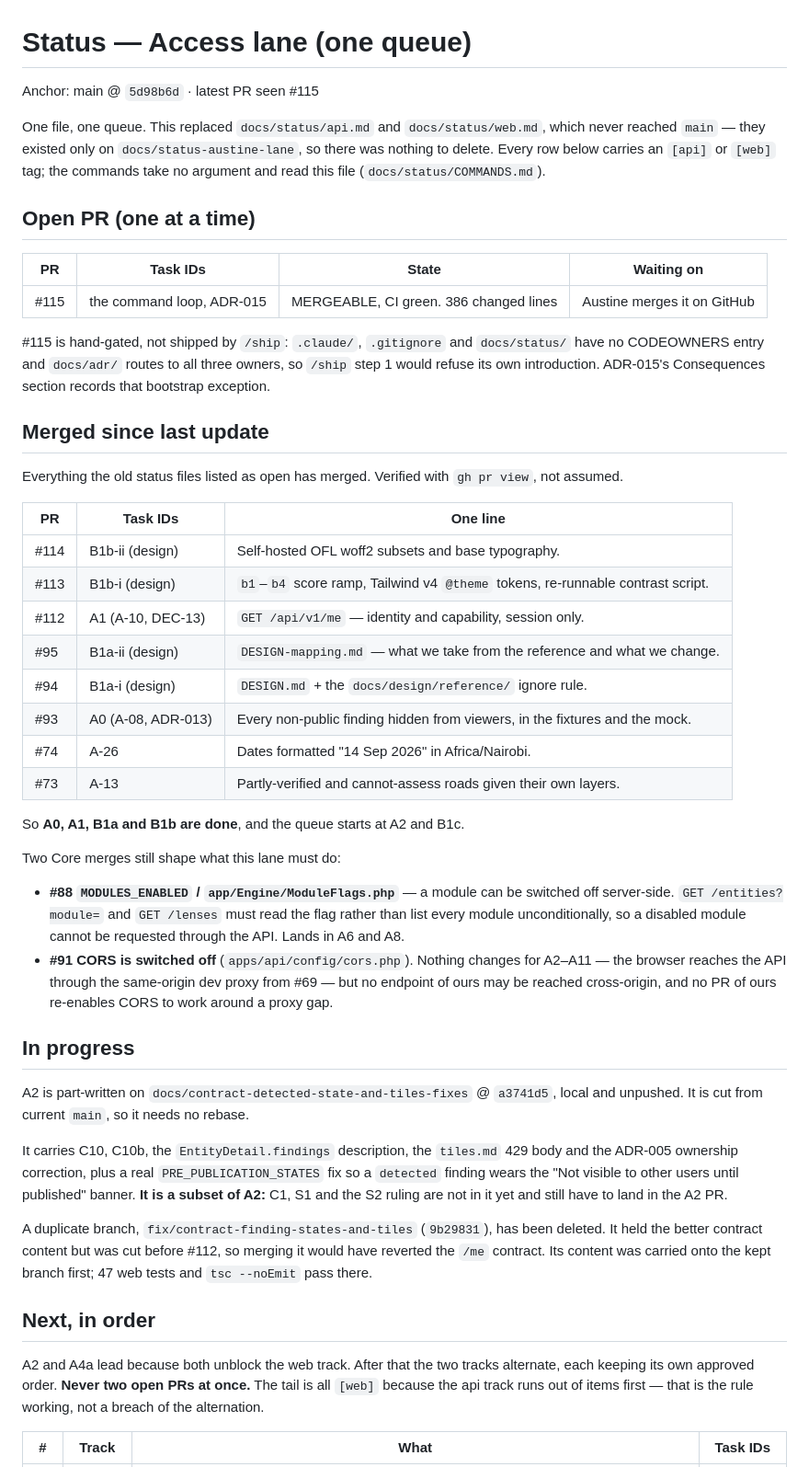
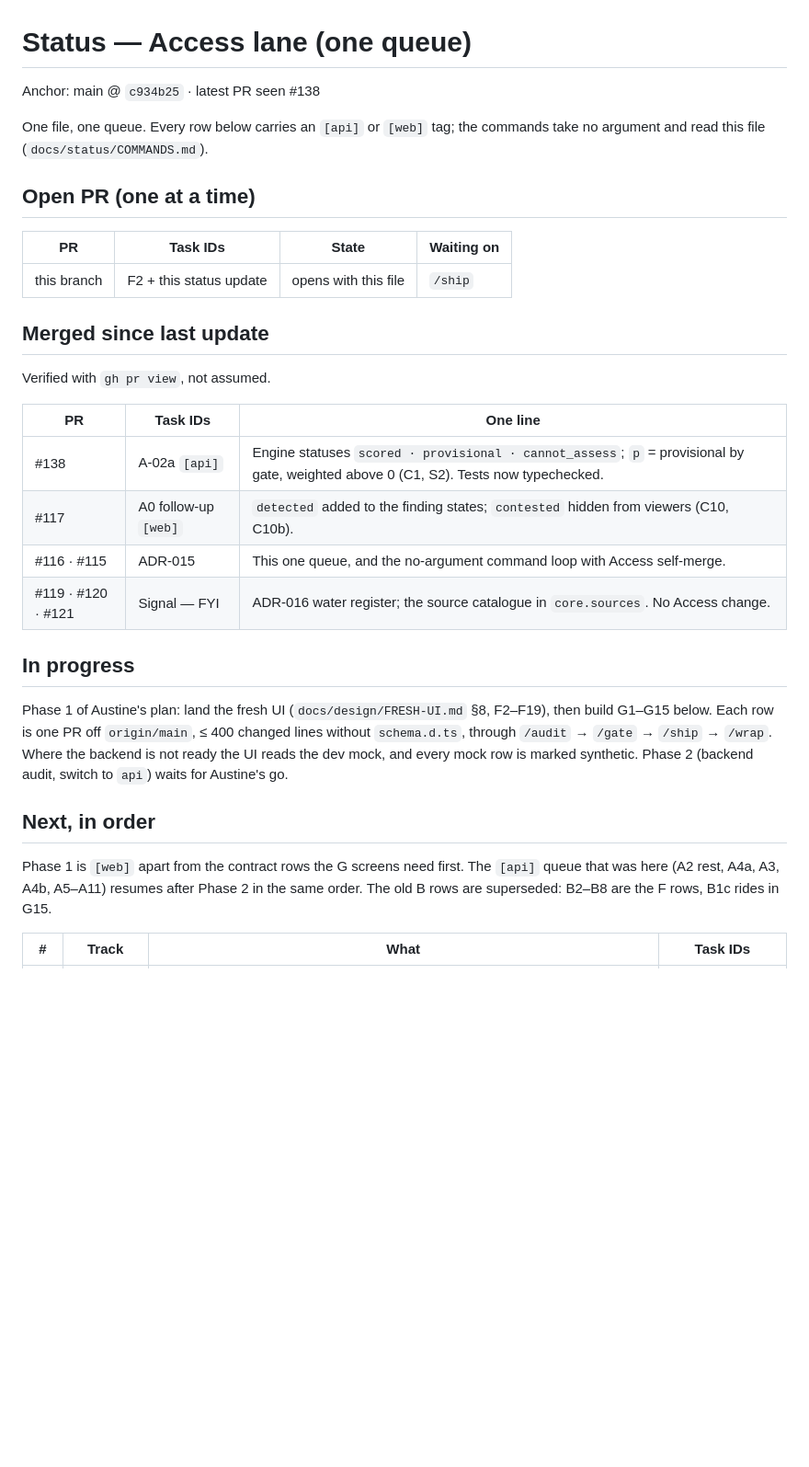
Before and after one commit to Navuuna-W/navuuna, a Markdown page: docs/status/access.md, the part around one of its changes. Shown at 92% size. Rendered like a GitHub page; blank space fills up the shorter version.

```diff
--- a/docs/status/access.md
+++ b/docs/status/access.md
@@ -1,69 +1,40 @@
 # Status — Access lane (one queue)
 
-Anchor: main @ `5d98b6d` · latest PR seen #115
+Anchor: main @ `c934b25` · latest PR seen #138
 
-One file, one queue. This replaced `docs/status/api.md` and `docs/status/web.md`, which never
-reached `main` — they existed only on `docs/status-austine-lane`, so there was nothing to delete.
-Every row below carries an `[api]` or `[web]` tag; the commands take no argument and read this file
-(`docs/status/COMMANDS.md`).
+One file, one queue. Every row below carries an `[api]` or `[web]` tag; the commands take no
+argument and read this file (`docs/status/COMMANDS.md`).
 
 ## Open PR (one at a time)
 
 | PR | Task IDs | State | Waiting on |
 |---|---|---|---|
-| #115 | the command loop, ADR-015 | MERGEABLE, CI green. 386 changed lines | Austine merges it on GitHub |
-
-#115 is hand-gated, not shipped by `/ship`: `.claude/`, `.gitignore` and `docs/status/` have no
-CODEOWNERS entry and `docs/adr/` routes to all three owners, so `/ship` step 1 would refuse its own
-introduction. ADR-015's Consequences section records that bootstrap exception.
+| this branch | F2 + this status update | opens with this file | `/ship` |
 
 ## Merged since last update
 
-Everything the old status files listed as open has merged. Verified with `gh pr view`, not assumed.
+Verified with `gh pr view`, not assumed.
 
 | PR | Task IDs | One line |
 |---|---|---|
-| #114 | B1b-ii (design) | Self-hosted OFL woff2 subsets and base typography. |
-| #113 | B1b-i (design) | `b1`–`b4` score ramp, Tailwind v4 `@theme` tokens, re-runnable contrast script. |
-| #112 | A1 (A-10, DEC-13) | `GET /api/v1/me` — identity and capability, session only. |
-| #95 | B1a-ii (design) | `DESIGN-mapping.md` — what we take from the reference and what we change. |
-| #94 | B1a-i (design) | `DESIGN.md` + the `docs/design/reference/` ignore rule. |
-| #93 | A0 (A-08, ADR-013) | Every non-public finding hidden from viewers, in the fixtures and the mock. |
-| #74 | A-26 | Dates formatted "14 Sep 2026" in Africa/Nairobi. |
-| #73 | A-13 | Partly-verified and cannot-assess roads given their own layers. |
-
-So **A0, A1, B1a and B1b are done**, and the queue starts at A2 and B1c.
-
-Two Core merges still shape what this lane must do:
-
-- **#88 `MODULES_ENABLED` / `app/Engine/ModuleFlags.php`** — a module can be switched off
-  server-side. `GET /entities?module=` and `GET /lenses` must read the flag rather than list every
-  module unconditionally, so a disabled module cannot be requested through the API. Lands in A6
-  and A8.
-- **#91 CORS is switched off** (`apps/api/config/cors.php`). Nothing changes for A2–A11 — the
-  browser reaches the API through the same-origin dev proxy from #69 — but no endpoint of ours may
-  be reached cross-origin, and no PR of ours re-enables CORS to work around a proxy gap.
+| #138 | A-02a `[api]` | Engine statuses `scored · provisional · cannot_assess`; `p` = provisional by gate, weighted above 0 (C1, S2). Tests now typechecked. |
+| #117 | A0 follow-up `[web]` | `detected` added to the finding states; `contested` hidden from viewers (C10, C10b). |
+| #116 · #115 | ADR-015 | This one queue, and the no-argument command loop with Access self-merge. |
+| #119 · #120 · #121 | Signal — FYI | ADR-016 water register; the source catalogue in `core.sources`. No Access change. |
 
 ## In progress
 
-A2 is part-written on `docs/contract-detected-state-and-tiles-fixes` @ `a3741d5`, local and
-unpushed. It is cut from current `main`, so it needs no rebase.
-
-It carries C10, C10b, the `EntityDetail.findings` description, the `tiles.md` 429 body and the
-ADR-005 ownership correction, plus a real `PRE_PUBLICATION_STATES` fix so a `detected` finding wears
-the "Not visible to other users until published" banner. **It is a subset of A2:** C1, S1 and the
-S2 ruling are not in it yet and still have to land in the A2 PR.
-
-A duplicate branch, `fix/contract-finding-states-and-tiles` (`9b29831`), has been deleted. It held
-the better contract content but was cut before #112, so merging it would have reverted the `/me`
-contract. Its content was carried onto the kept branch first; 47 web tests and `tsc --noEmit` pass
-there.
+Phase 1 of Austine's plan: land the fresh UI (`docs/design/FRESH-UI.md` §8, F2–F19), then build
+G1–G15 below. Each row is one PR off `origin/main`, ≤ 400 changed lines without `schema.d.ts`,
+through `/audit` → `/gate` → `/ship` → `/wrap`. Where the backend is not ready the UI reads the dev
+mock, and every mock row is marked synthetic. Phase 2 (backend audit, switch to `api`) waits for
+Austine's go.
 
 ## Next, in order
 
-A2 and A4a lead because both unblock the web track. After that the two tracks alternate, each
-keeping its own approved order. **Never two open PRs at once.** The tail is all `[web]` because the
-api track runs out of items first — that is the rule working, not a breach of the alternation.
+Phase 1 is `[web]` apart from the contract rows the G screens need first. The `[api]` queue that
+was here (A2 rest, A4a, A3, A4b, A5–A11) resumes after Phase 2 in the same order. The old B rows
+are superseded: B2–B8 are the F rows, B1c rides in G15.
 
 | # | Track | What | Task IDs |
 |---|---|---|---|
```
Also changed, not shown: other parts of docs/status/access.md (+51 -79 lines).
